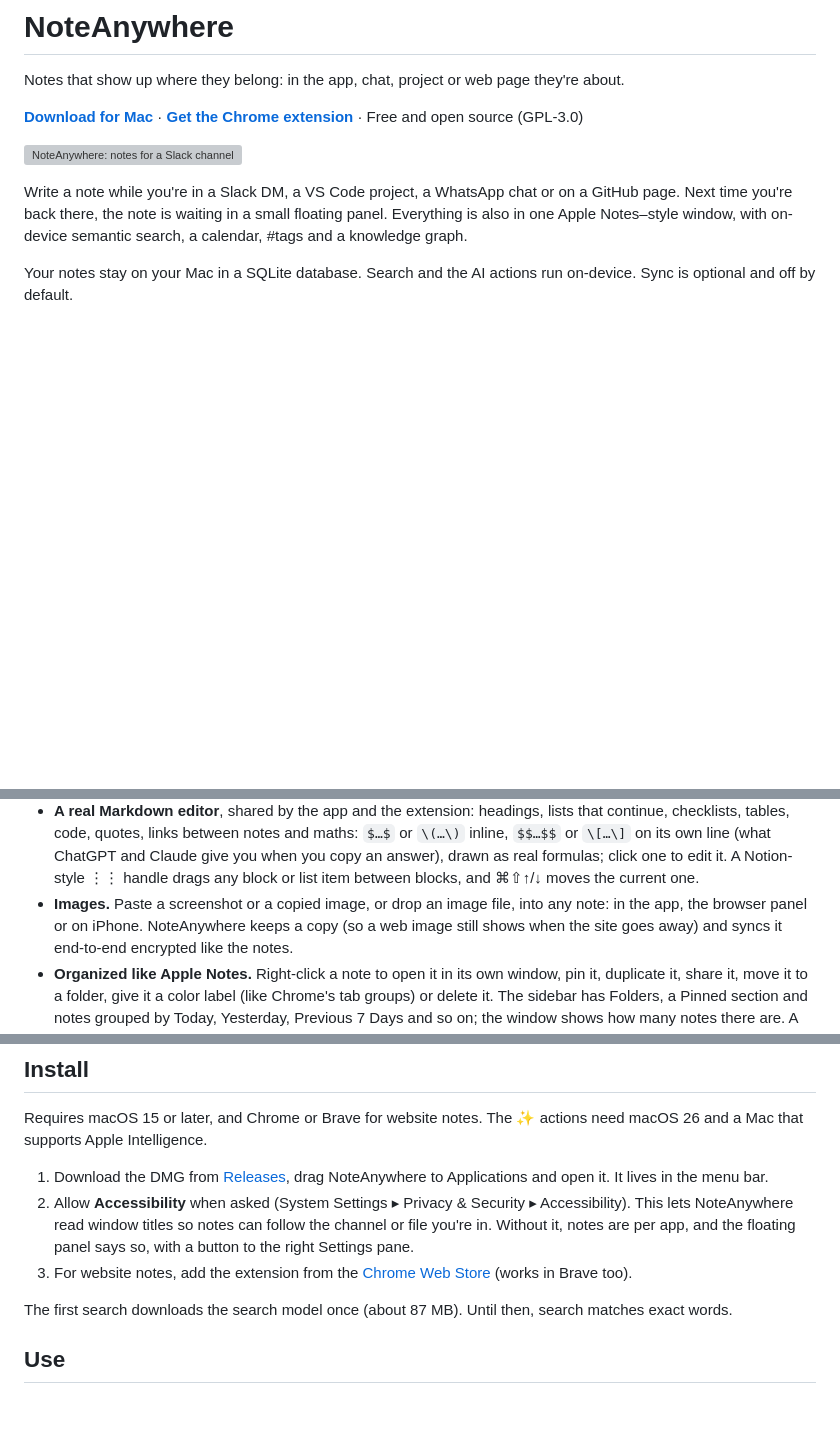
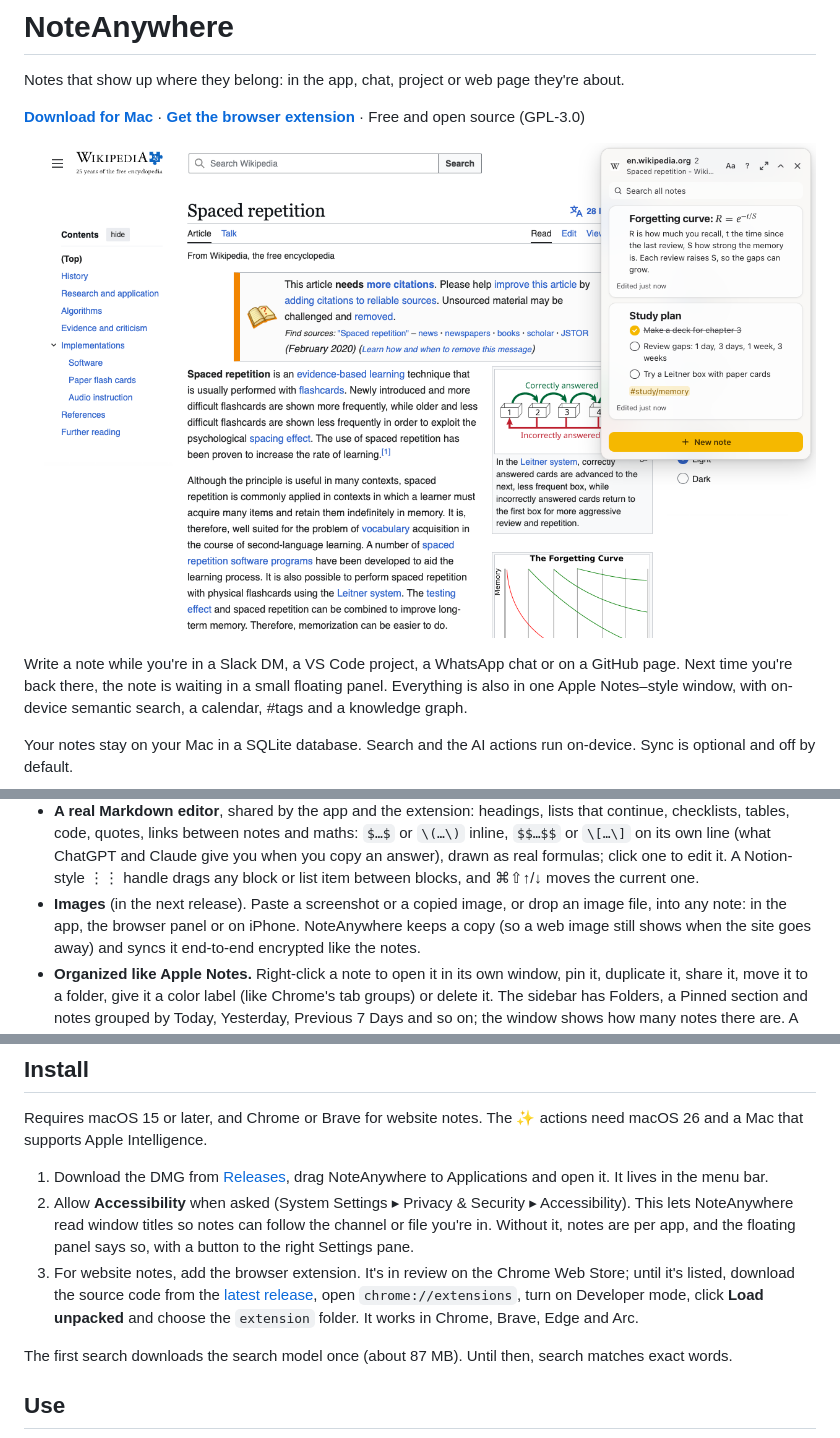
Before and after one commit to Vishwas3000/NoteAnywhere, a Markdown page: README.md, 3 parts joined by grey strips. GitHub-like rendering; pictures changed too: docs/images/hero.png (added); blank space fills up the shorter version; grey boxes are pictures that could not be loaded.

Commit message:
README: real top image and extension install steps (store listing in review); privacy policy: contact email, sync is end-to-end encrypted, images

```diff
--- a/README.md
+++ b/README.md
@@ -3,9 +3,9 @@
 Notes that show up where they belong: in the app, chat, project or web page they're about.
 
 **[Download for Mac](https://github.com/Vishwas3000/NoteAnywhere/releases/latest)** ·
-**[Get the Chrome extension]({{CHROME_WEB_STORE_URL}})** · Free and open source (GPL-3.0)
+**[Get the browser extension](#install)** · Free and open source (GPL-3.0)
 
-![NoteAnywhere: notes for a Slack channel in the floating panel, next to the main window]({{HERO_SCREENSHOT_URL}})
+![The NoteAnywhere panel on a Wikipedia page, with two notes written for that page](docs/images/hero.png)
 
 Write a note while you're in a Slack DM, a VS Code project, a WhatsApp chat or on a GitHub page. Next time you're
 back there, the note is waiting in a small floating panel. Everything is also in one Apple Notes–style window, with
@@ -48,7 +48,7 @@ by default.
   tables, code, quotes, links between notes and maths: `$…$` or `\(…\)` inline, `$$…$$` or `\[…\]` on its own line
   (what ChatGPT and Claude give you when you copy an answer), drawn as real formulas; click one to edit it. A Notion-style ⋮⋮ handle drags any block or list item between
   blocks, and ⌘⇧↑/↓ moves the current one.
-- **Images.** Paste a screenshot or a copied image, or drop an image file, into any note: in the app, the browser panel
+- **Images** (in the next release). Paste a screenshot or a copied image, or drop an image file, into any note: in the app, the browser panel
   or on iPhone. NoteAnywhere keeps a copy (so a web image still shows when the site goes away) and syncs it end-to-end
   encrypted like the notes.
 - **Organized like Apple Notes.** Right-click a note to open it in its own window, pin it, duplicate it, share it,
@@ -68,7 +68,10 @@ supports Apple Intelligence.
 2. Allow **Accessibility** when asked (System Settings ▸ Privacy & Security ▸ Accessibility). This lets NoteAnywhere
    read window titles so notes can follow the channel or file you're in. Without it, notes are per app, and the
    floating panel says so, with a button to the right Settings pane.
-3. For website notes, add the extension from the [Chrome Web Store]({{CHROME_WEB_STORE_URL}}) (works in Brave too).
+3. For website notes, add the browser extension. It's in review on the Chrome Web Store; until it's listed, download
+   the source code from the [latest release](https://github.com/Vishwas3000/NoteAnywhere/releases/latest), open
+   `chrome://extensions`, turn on Developer mode, click **Load unpacked** and choose the `extension` folder. It works
+   in Chrome, Brave, Edge and Arc.
 
 The first search downloads the search model once (about 87 MB). Until then, search matches exact words.
 
```
Also changed, not shown: PRIVACY.md (+18 -13 lines).
